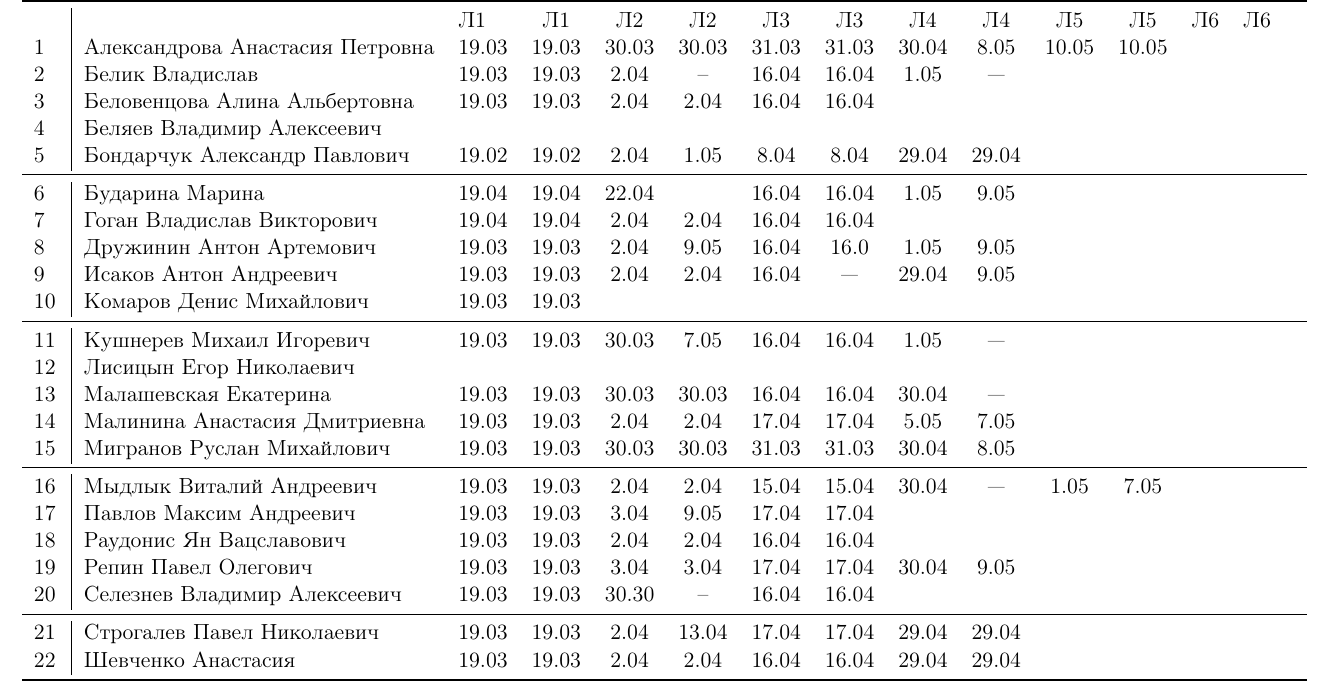
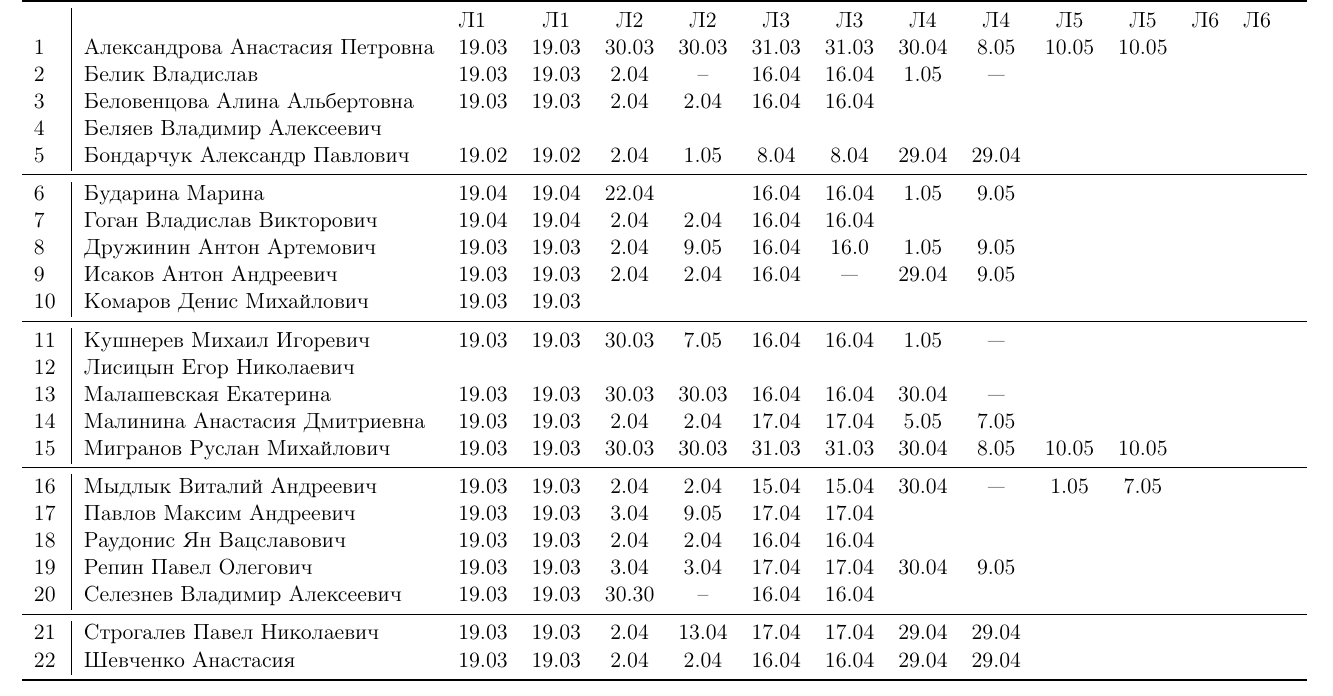
Before and after one commit to trot-t/2020-probes, a LaTeX document (7492.tex): part of page 2 of 7, cut so that both start at the same text. Compiled offline with pdfLaTeX.

Commit message:
Мигранов

```diff
--- a/7492.tex
+++ b/7492.tex
@@ -173,7 +173,7 @@
 12\,&Лисицын Егор Николаевич        &&&&&&&&\\
 13\,&Малашевская Екатерина          &19.03&19.03 &30.03&30.03 &16.04&16.04&30.04& ---\\
 14\,&Малинина Анастасия Дмитриевна  &19.03&19.03 &2.04&2.04   &17.04&17.04& 5.05& 7.05\\
-15\,&Мигранов Руслан Михайлович     &19.03&19.03 &30.03&30.03 &31.03&31.03&30.04& 8.05&&\\
+15\,&Мигранов Руслан Михайлович     &19.03&19.03 &30.03&30.03 &31.03&31.03&30.04& 8.05&10.05&10.05\\
 \midrule
 16\,&Мыдлык Виталий Андреевич       &19.03&19.03 &2.04&2.04   &15.04&15.04&30.04& --- & 1.05& 7.05\\
 17\,&Павлов Максим Андреевич        &19.03&19.03 &3.04&9.05   &17.04&17.04&&\\
```
Also changed, not shown: 7492.pdf.
